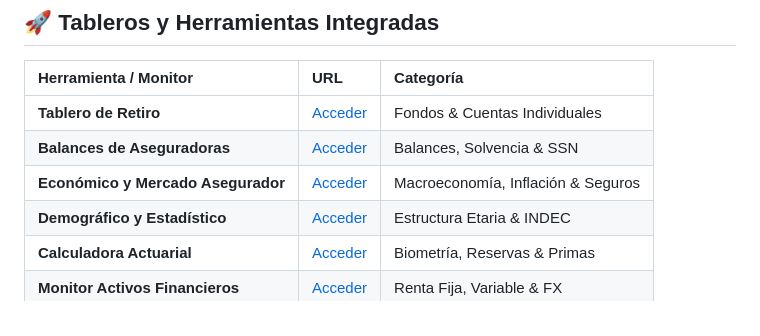
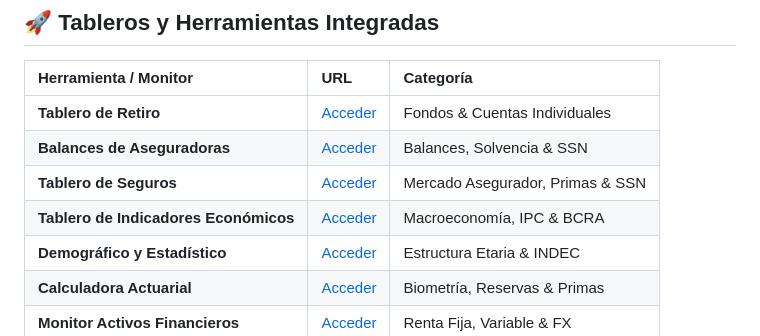
Before and after one commit to GenesisFinal/ecosistema-tableros, a Markdown page: README.md, the part around the change. Rendered like a GitHub page.

Commit message:
Actualizar README.md con documentación del ecosistema

```diff
--- a/README.md
+++ b/README.md
@@ -12,7 +12,8 @@ Diseñado y estructurado bajo los lineamientos oficiales de identidad visual del
 | :--- | :--- | :--- |
 | **Tablero de Retiro** | [Acceder](https://genesisfinal.github.io/tablero-retiro/) | Fondos & Cuentas Individuales |
 | **Balances de Aseguradoras** | [Acceder](https://genesisfinal.github.io/tablero-sinensup/) | Balances, Solvencia & SSN |
-| **Económico y Mercado Asegurador** | [Acceder](https://genesisfinal.github.io/monitor-economico-financiero/) | Macroeconomía, Inflación & Seguros |
+| **Tablero de Seguros** | [Acceder](https://genesisfinal.github.io/tablero-seguros/) | Mercado Asegurador, Primas & SSN |
+| **Tablero de Indicadores Económicos** | [Acceder](https://genesisfinal.github.io/tablero-economia/) | Macroeconomía, IPC & BCRA |
 | **Demográfico y Estadístico** | [Acceder](https://genesisfinal.github.io/monitor-demografico-estadistico/) | Estructura Etaria & INDEC |
 | **Calculadora Actuarial** | [Acceder](https://genesisfinal.github.io/calculadora-actuarial/) | Biometría, Reservas & Primas |
 | **Monitor Activos Financieros** | [Acceder](https://genesisfinal.github.io/monitor-financiero/) | Renta Fija, Variable & FX |
```
